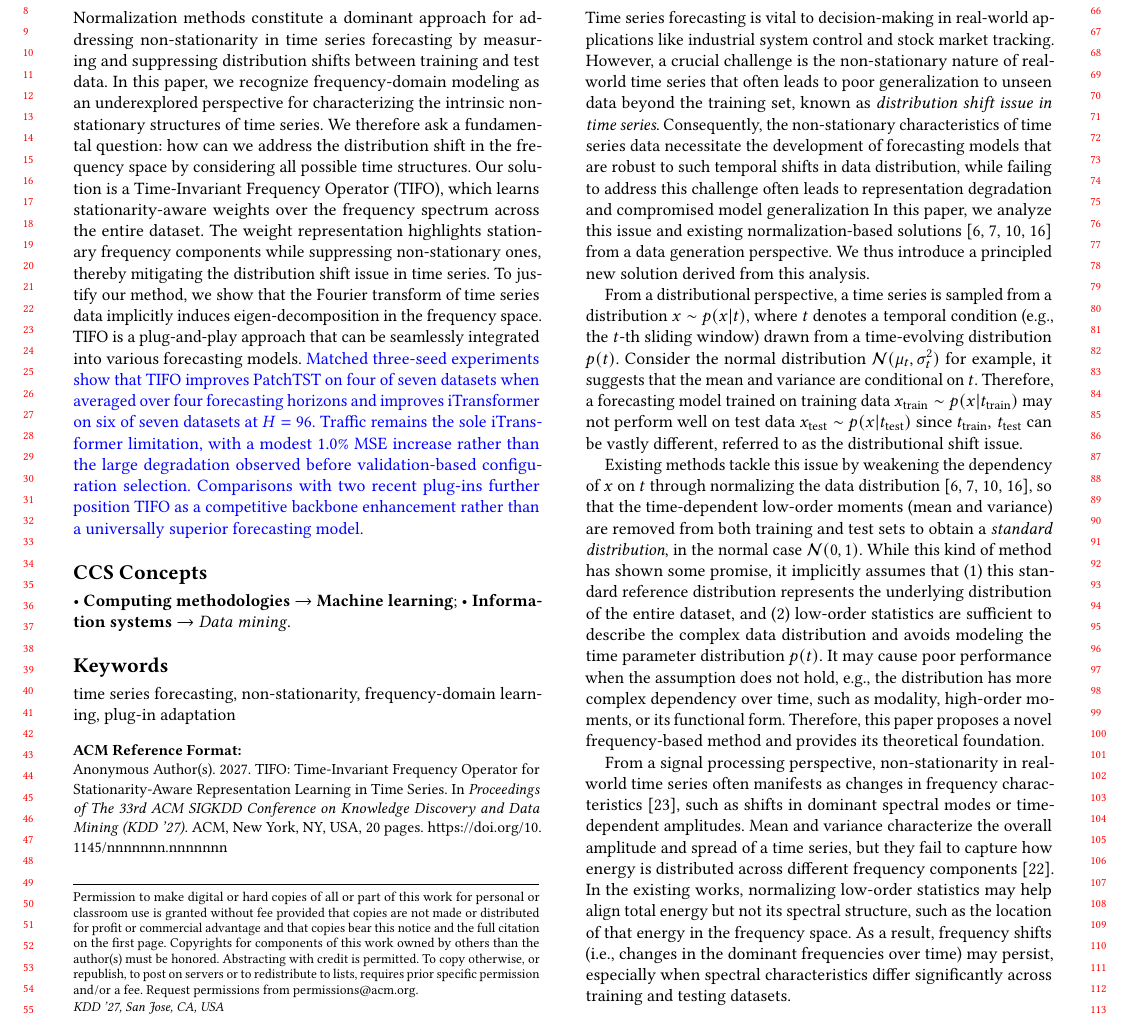
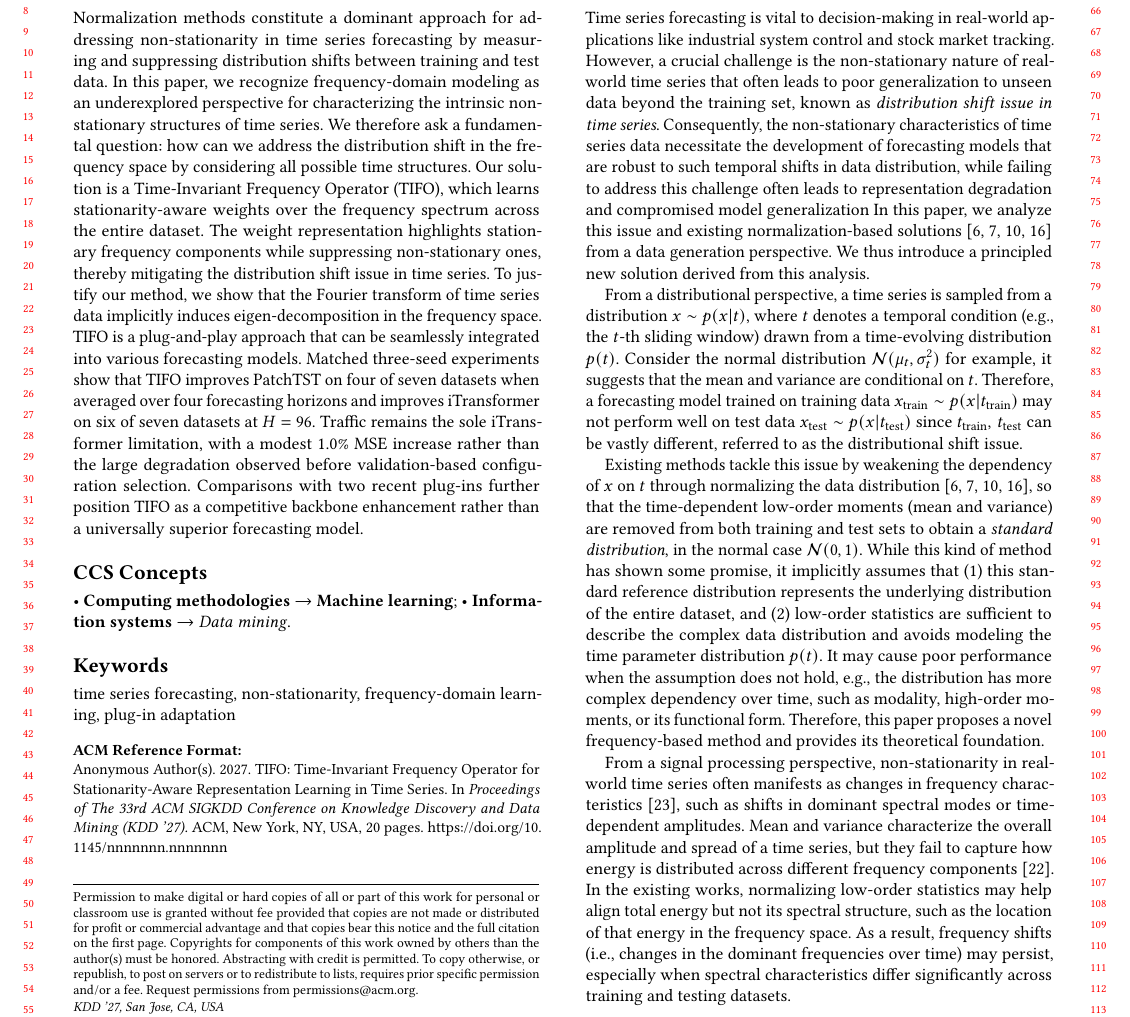
Before and after one commit to xihaopark/TIFO, a LaTeX paper (sample-sigconf.tex): part of page 2 of 20, cut so that both start at the same text. Compiled offline with pdfLaTeX.

Commit message:
Remove resubmission text highlighting

```diff
--- a/sample-sigconf.tex
+++ b/sample-sigconf.tex
@@ -117,8 +117,8 @@
 
 \newcommand{\boldres}[1]{\textbf{#1}}
 \newcommand{\secondres}[1]{#1}
-% Internal resubmission-draft layer: every post-submission revision is blue.
-\newcommand{\resubmitchange}[1]{\textcolor{blue}{#1}}
+% Clean submission layer: retain revised text without revision highlighting.
+\newcommand{\resubmitchange}[1]{#1}
 % Reviewer-highlight mode: visual annotation only; wording remains unchanged.
 \newcommand{\reviewtext}[1]{#1}
 \newcommand{\Kc}{K}
```
